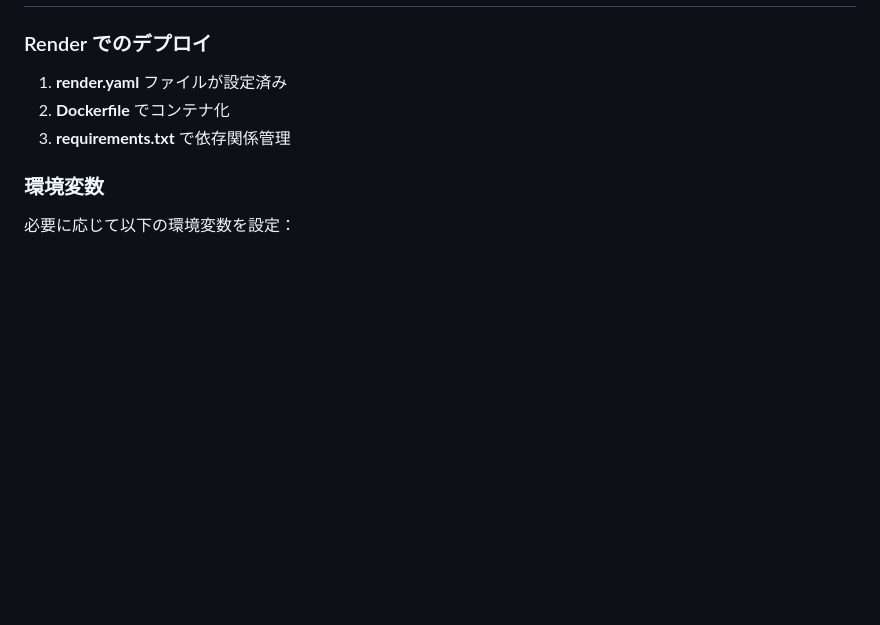
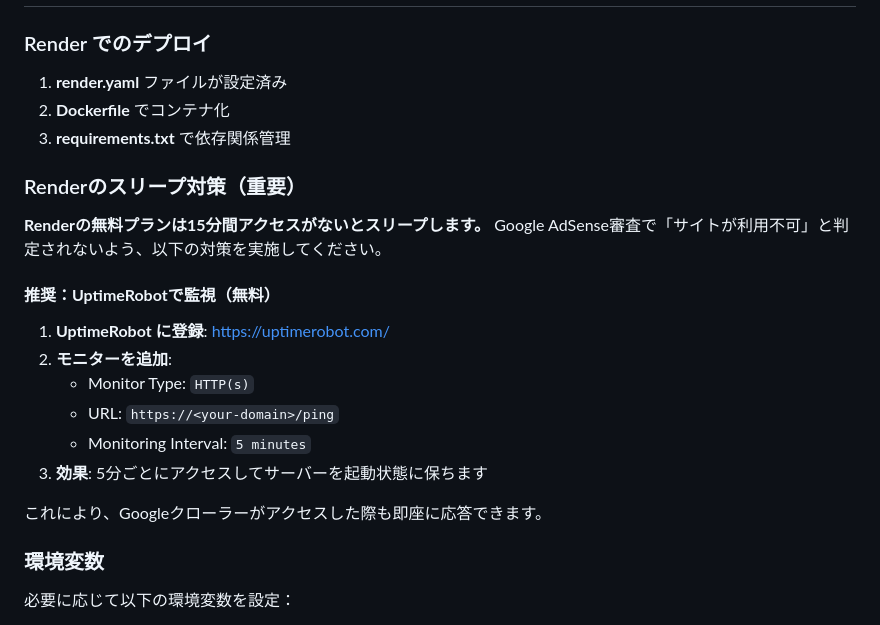
Before and after one commit to RikuTerayama/jobcan_automation, a Markdown page: README.md, the part around the change. GitHub-like rendering; blank space fills up the shorter version.

```diff
--- a/README.md
+++ b/README.md
@@ -130,6 +130,21 @@ jobcan_automation-main/
 2. **Dockerfile** でコンテナ化
 3. **requirements.txt** で依存関係管理
 
+### Renderのスリープ対策（重要）
+
+**Renderの無料プランは15分間アクセスがないとスリープします。** Google AdSense審査で「サイトが利用不可」と判定されないよう、以下の対策を実施してください。
+
+#### **推奨：UptimeRobotで監視（無料）**
+
+1. **UptimeRobot に登録**: https://uptimerobot.com/
+2. **モニターを追加**:
+   - Monitor Type: `HTTP(s)`
+   - URL: `https://<your-domain>/ping`
+   - Monitoring Interval: `5 minutes`
+3. **効果**: 5分ごとにアクセスしてサーバーを起動状態に保ちます
+
+これにより、Googleクローラーがアクセスした際も即座に応答できます。
+
 ### 環境変数
 
 必要に応じて以下の環境変数を設定：
```
